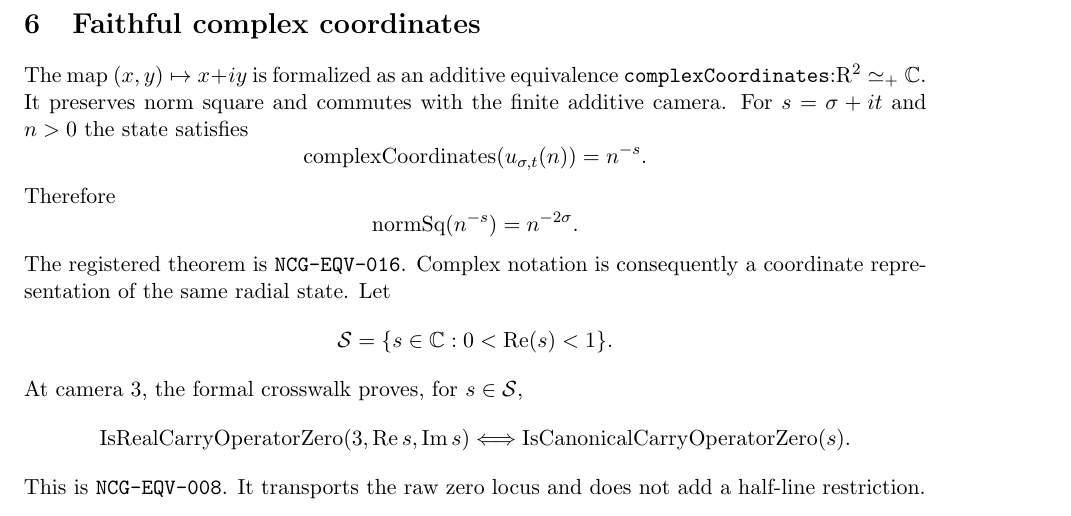
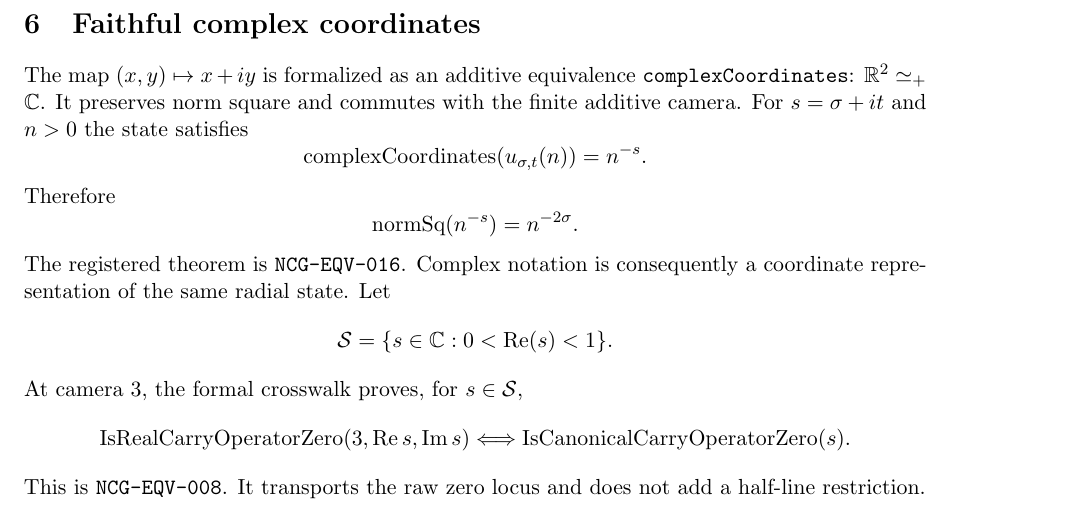
Before and after one commit to thiagomassensini/native-carry-geometry, a LaTeX paper (paper/native_carry_geometry.tex): part of page 3 of 8, cut so that both start at the same text. Compiled offline with pdfLaTeX.

Commit message:
Fix complex-coordinate math mode

```diff
--- a/paper/native_carry_geometry.tex
+++ b/paper/native_carry_geometry.tex
@@ -62,7 +62,7 @@ At the native value, the radial and fixed states coincide, yielding
 \[ \operatorname{IsRealCarryOperatorZero}(c,1/2,t)\Longleftrightarrow \operatorname{IsNativeCarryOperatorZero}(c,t), \]
 which is \texttt{NCG-OPR-005}. This is a specialization theorem only.
 \section{Faithful complex coordinates}
-The map $(x,y)\mapsto x+iy$ is formalized as an additive equivalence \texttt{complexCoordinates}:\R^2\simeq_+\mathbb C$. It preserves norm square and commutes with the finite additive camera.
+The map $(x,y)\mapsto x+iy$ is formalized as an additive equivalence \texttt{complexCoordinates}: $\R^2\simeq_+\mathbb C$. It preserves norm square and commutes with the finite additive camera.
 For $s=\sigma+it$ and $n>0$ the state satisfies
 \[ \operatorname{complexCoordinates}(u_{\sigma,t}(n))=n^{-s}. \]
 Therefore
```
